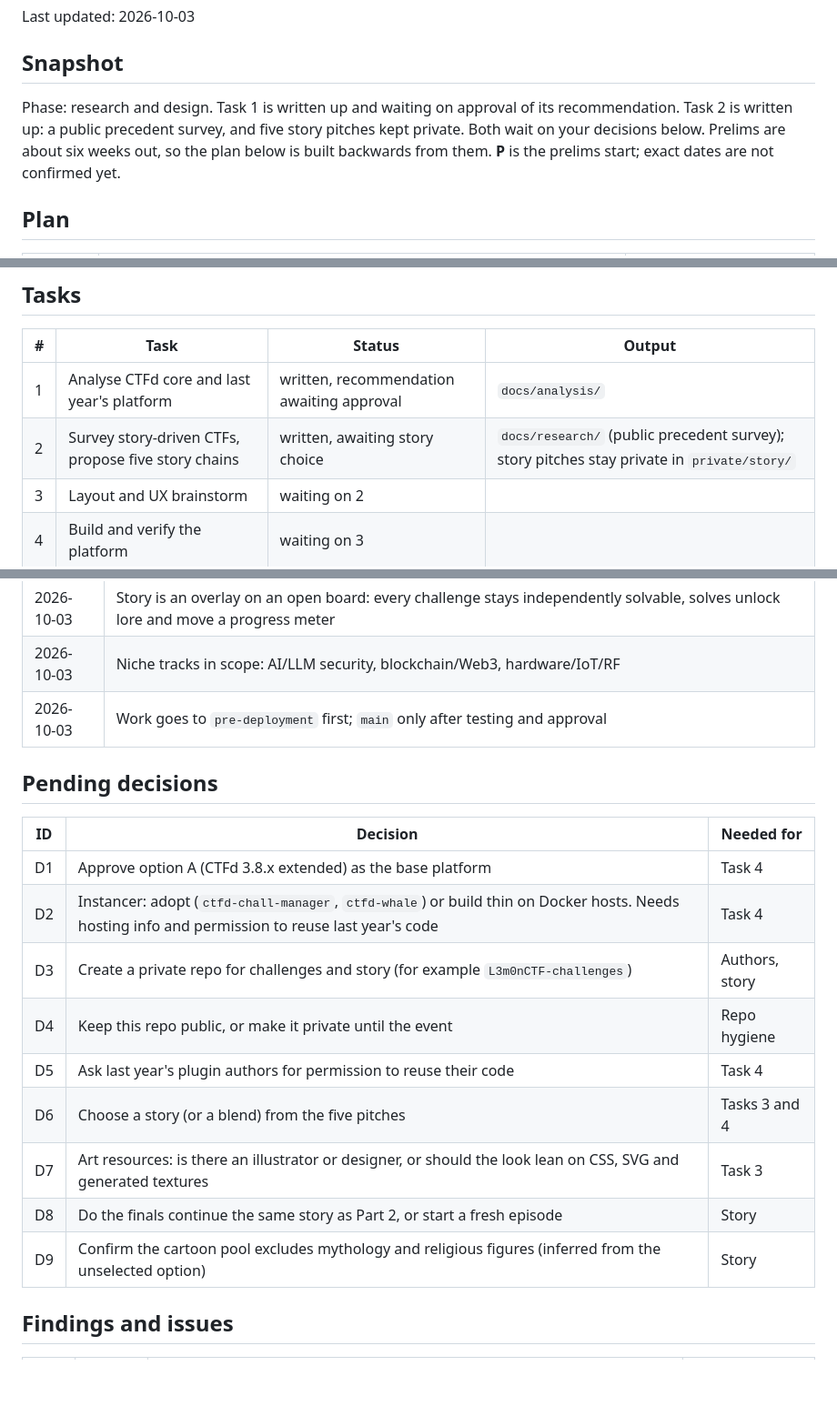
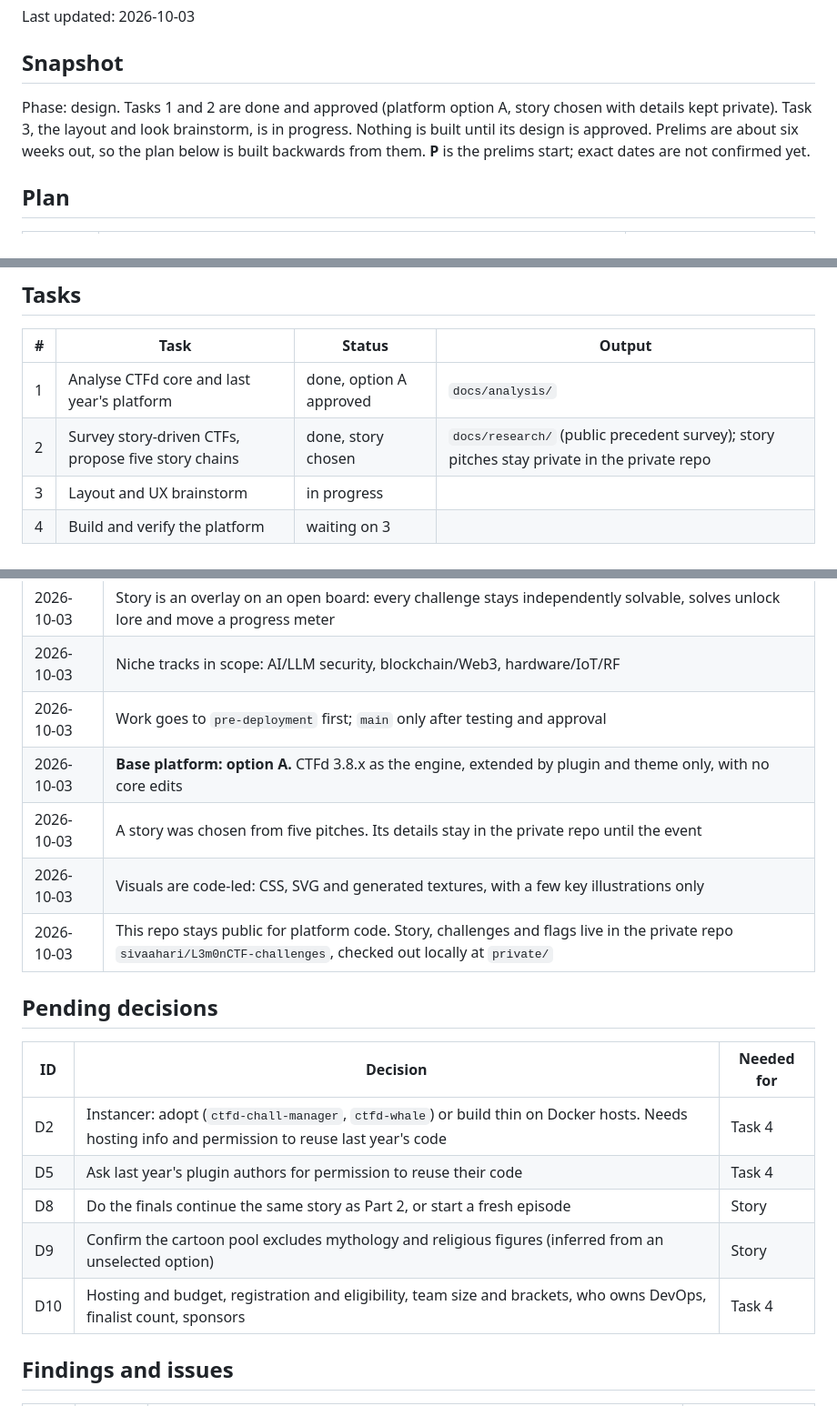
Before and after one commit to sivaahari/L3m0nCTF, a Markdown page: PROGRESS.md, 3 parts joined by grey strips. Shown at 91% size. Drawn GitHub-style; blank space fills up the shorter version.

```diff
--- a/PROGRESS.md
+++ b/PROGRESS.md
@@ -4,7 +4,7 @@ Last updated: 2026-10-03
 
 ## Snapshot
 
-Phase: research and design. Task 1 is written up and waiting on approval of its recommendation. Task 2 is written up: a public precedent survey, and five story pitches kept private. Both wait on your decisions below. Prelims are about six weeks out, so the plan below is built backwards from them. **P** is the prelims start; exact dates are not confirmed yet.
+Phase: design. Tasks 1 and 2 are done and approved (platform option A, story chosen with details kept private). Task 3, the layout and look brainstorm, is in progress. Nothing is built until its design is approved. Prelims are about six weeks out, so the plan below is built backwards from them. **P** is the prelims start; exact dates are not confirmed yet.
 
 ## Plan
 
@@ -22,9 +22,9 @@ Phase: research and design. Task 1 is written up and waiting on approval of its
 
 | # | Task | Status | Output |
 |---|------|--------|--------|
-| 1 | Analyse CTFd core and last year's platform | written, recommendation awaiting approval | `docs/analysis/` |
-| 2 | Survey story-driven CTFs, propose five story chains | written, awaiting story choice | `docs/research/` (public precedent survey); story pitches stay private in `private/story/` |
-| 3 | Layout and UX brainstorm | waiting on 2 | |
+| 1 | Analyse CTFd core and last year's platform | done, option A approved | `docs/analysis/` |
+| 2 | Survey story-driven CTFs, propose five story chains | done, story chosen | `docs/research/` (public precedent survey); story pitches stay private in the private repo |
+| 3 | Layout and UX brainstorm | in progress | |
 | 4 | Build and verify the platform | waiting on 3 | |
 
 ## Decisions
@@ -38,20 +38,20 @@ Phase: research and design. Task 1 is written up and waiting on approval of its
 | 2026-10-03 | Story is an overlay on an open board: every challenge stays independently solvable, solves unlock lore and move a progress meter |
 | 2026-10-03 | Niche tracks in scope: AI/LLM security, blockchain/Web3, hardware/IoT/RF |
 | 2026-10-03 | Work goes to `pre-deployment` first; `main` only after testing and approval |
+| 2026-10-03 | **Base platform: option A.** CTFd 3.8.x as the engine, extended by plugin and theme only, with no core edits |
+| 2026-10-03 | A story was chosen from five pitches. Its details stay in the private repo until the event |
+| 2026-10-03 | Visuals are code-led: CSS, SVG and generated textures, with a few key illustrations only |
+| 2026-10-03 | This repo stays public for platform code. Story, challenges and flags live in the private repo `sivaahari/L3m0nCTF-challenges`, checked out locally at `private/` |
 
 ## Pending decisions
 
 | ID | Decision | Needed for |
 |----|----------|------------|
-| D1 | Approve option A (CTFd 3.8.x extended) as the base platform | Task 4 |
 | D2 | Instancer: adopt (`ctfd-chall-manager`, `ctfd-whale`) or build thin on Docker hosts. Needs hosting info and permission to reuse last year's code | Task 4 |
-| D3 | Create a private repo for challenges and story (for example `L3m0nCTF-challenges`) | Authors, story |
-| D4 | Keep this repo public, or make it private until the event | Repo hygiene |
 | D5 | Ask last year's plugin authors for permission to reuse their code | Task 4 |
-| D6 | Choose a story (or a blend) from the five pitches | Tasks 3 and 4 |
-| D7 | Art resources: is there an illustrator or designer, or should the look lean on CSS, SVG and generated textures | Task 3 |
 | D8 | Do the finals continue the same story as Part 2, or start a fresh episode | Story |
-| D9 | Confirm the cartoon pool excludes mythology and religious figures (inferred from the unselected option) | Story |
+| D9 | Confirm the cartoon pool excludes mythology and religious figures (inferred from an unselected option) | Story |
+| D10 | Hosting and budget, registration and eligibility, team size and brackets, who owns DevOps, finalist count, sponsors | Task 4 |
 
 ## Findings and issues
 
```
Also changed, not shown: other parts of PROGRESS.md (+2 -0 lines), README.md (+5 -5 lines), docs/analysis/03-options-and-recommendation.md (+1 -1 lines).
